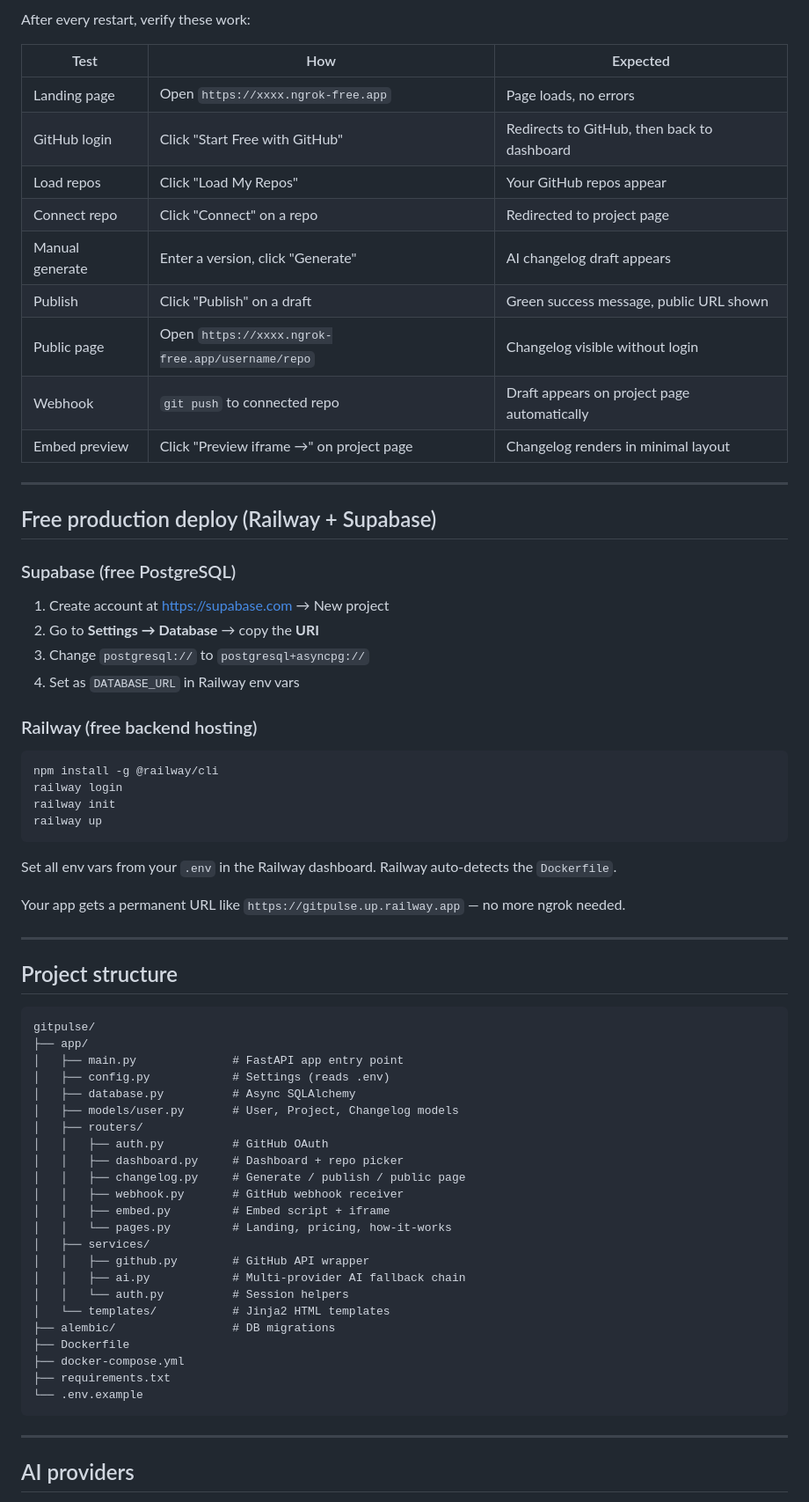
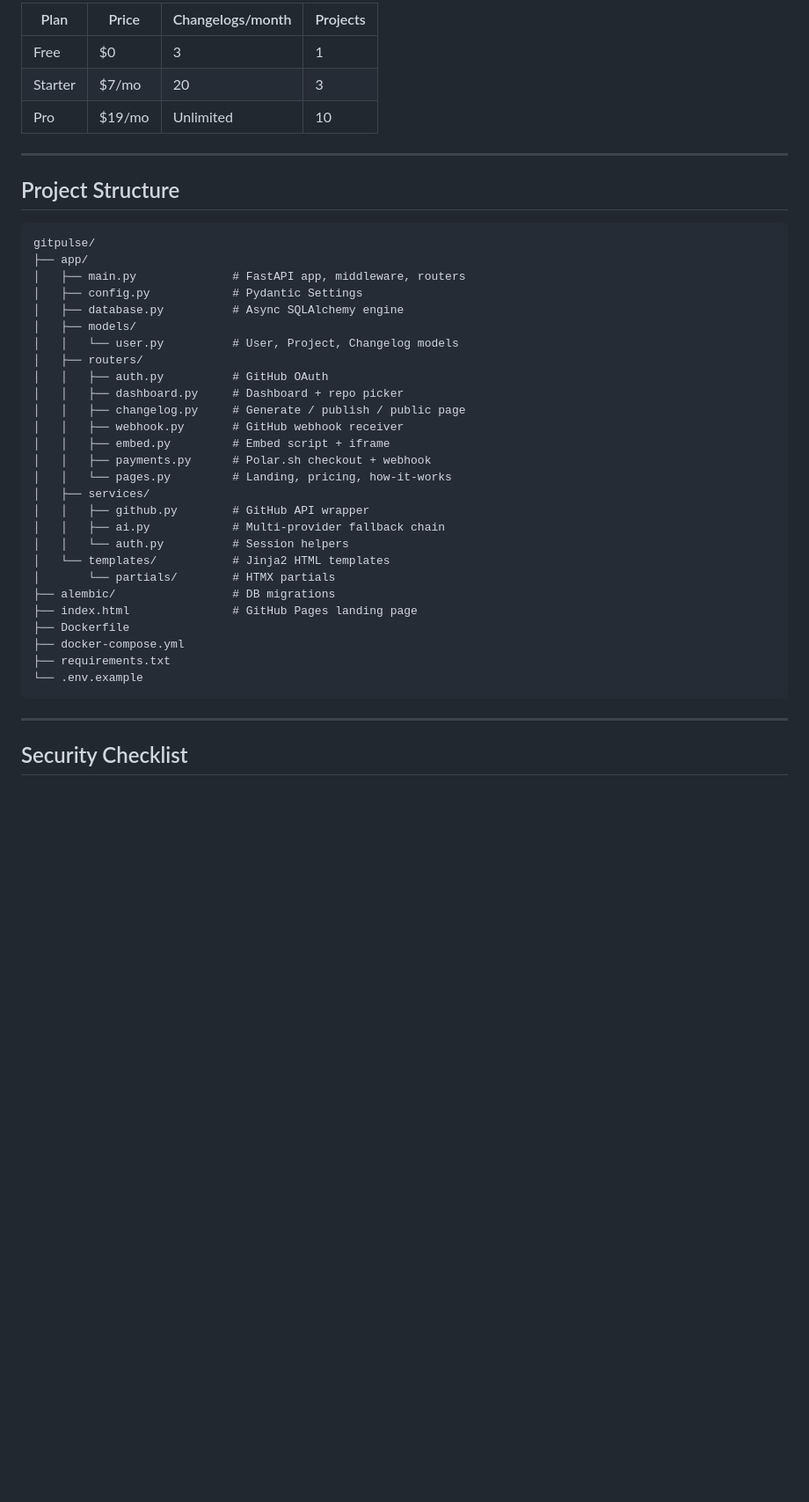
Before and after one commit to emrefkrlr/gitpulse, a Markdown page: README.md, the part around one of its changes. Shown at 88% size. Drawn GitHub-style; blank space fills up the shorter version.

````diff
--- a/README.md
+++ b/README.md
@@ -110,66 +129,38 @@ For each project that has a webhook set up:
 
-After every restart, verify these work:
-
-| Test | How | Expected |
-|---|---|---|
-| Landing page | Open `https://xxxx.ngrok-free.app` | Page loads, no errors |
-| GitHub login | Click "Start Free with GitHub" | Redirects to GitHub, then back to dashboard |
-| Load repos | Click "Load My Repos" | Your GitHub repos appear |
-| Connect repo | Click "Connect" on a repo | Redirected to project page |
-| Manual generate | Enter a version, click "Generate" | AI changelog draft appears |
-| Publish | Click "Publish" on a draft | Green success message, public URL shown |
-| Public page | Open `https://xxxx.ngrok-free.app/username/repo` | Changelog visible without login |
-| Webhook | `git push` to connected repo | Draft appears on project page automatically |
-| Embed preview | Click "Preview iframe →" on project page | Changelog renders in minimal layout |
+| Plan | Price | Changelogs/month | Projects |
+|---|---|---|---|
+| Free | $0 | 3 | 1 |
+| Starter | $7/mo | 20 | 3 |
+| Pro | $19/mo | Unlimited | 10 |
 
 ---
 
-## Free production deploy (Railway + Supabase)
-
-### Supabase (free PostgreSQL)
-
-1. Create account at https://supabase.com → New project
-2. Go to **Settings → Database** → copy the **URI**
-3. Change `postgresql://` to `postgresql+asyncpg://`
-4. Set as `DATABASE_URL` in Railway env vars
-
-### Railway (free backend hosting)
-
-```bash
-npm install -g @railway/cli
-railway login
-railway init
-railway up
-```
-
-Set all env vars from your `.env` in the Railway dashboard. Railway auto-detects the `Dockerfile`.
-
-Your app gets a permanent URL like `https://gitpulse.up.railway.app` — no more ngrok needed.
-
----
-
-## Project structure
+## Project Structure
 
 ```
 gitpulse/
 ├── app/
-│   ├── main.py              # FastAPI app entry point
-│   ├── config.py            # Settings (reads .env)
-│   ├── database.py          # Async SQLAlchemy
-│   ├── models/user.py       # User, Project, Changelog models
+│   ├── main.py              # FastAPI app, middleware, routers
+│   ├── config.py            # Pydantic Settings
+│   ├── database.py          # Async SQLAlchemy engine
+│   ├── models/
+│   │   └── user.py          # User, Project, Changelog models
 │   ├── routers/
 │   │   ├── auth.py          # GitHub OAuth
 │   │   ├── dashboard.py     # Dashboard + repo picker
 │   │   ├── changelog.py     # Generate / publish / public page
 │   │   ├── webhook.py       # GitHub webhook receiver
 │   │   ├── embed.py         # Embed script + iframe
+│   │   ├── payments.py      # Polar.sh checkout + webhook
 │   │   └── pages.py         # Landing, pricing, how-it-works
 │   ├── services/
 │   │   ├── github.py        # GitHub API wrapper
-│   │   ├── ai.py            # Multi-provider AI fallback chain
+│   │   ├── ai.py            # Multi-provider fallback chain
 │   │   └── auth.py          # Session helpers
 │   └── templates/           # Jinja2 HTML templates
+│       └── partials/        # HTMX partials
 ├── alembic/                 # DB migrations
+├── index.html               # GitHub Pages landing page
 ├── Dockerfile
 ├── docker-compose.yml
 ├── requirements.txt
@@ -178,5 +169,5 @@ gitpulse/
 
 ---
 
-## AI providers
+## Security Checklist
 
````
Also changed, not shown: other parts of README.md (+114 -91 lines), architecture.md (added, +240 -0 lines).
